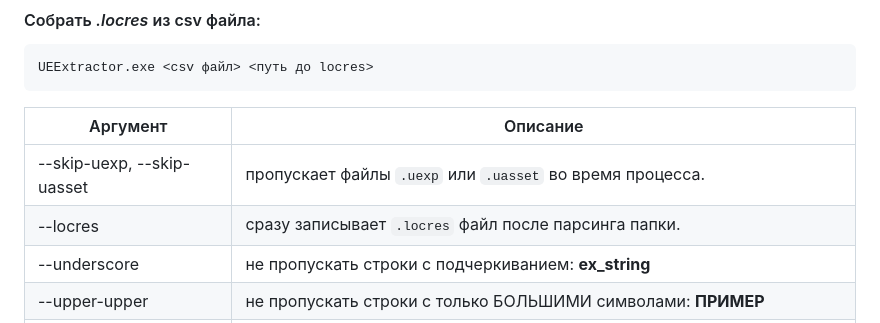
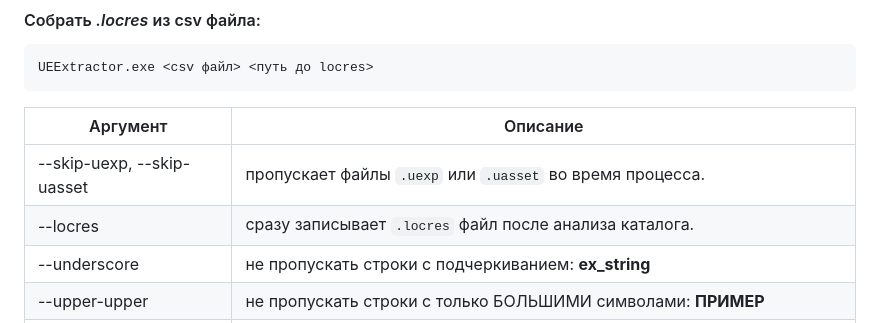
Before and after one commit to SolicenTEAM/UEExtractor, a Markdown page: docs/ru/README.ru.md, the part around the change. Drawn GitHub-style.

```diff
--- a/docs/ru/README.ru.md
+++ b/docs/ru/README.ru.md
@@ -43,7 +43,7 @@ UEExtractor.exe <csv файл> <путь до locres>
 | Аргумент | Описание |
 |----------|-------------|
 | --skip-uexp, --skip-uasset | пропускает файлы `.uexp` или `.uasset` во время процесса.
-| --locres | сразу записывает `.locres` файл после парсинга папки.
+| --locres | сразу записывает `.locres` файл после анализа каталога.
 | --underscore | не пропускать строки с подчеркиванием: **ex_string**
 | --upper-upper | не пропускать строки с только БОЛЬШИМИ символами: **ПРИМЕР**
 | --no-parallel | отключить параллельную обработку, медленее, может выдать дополнительные данные.
```
